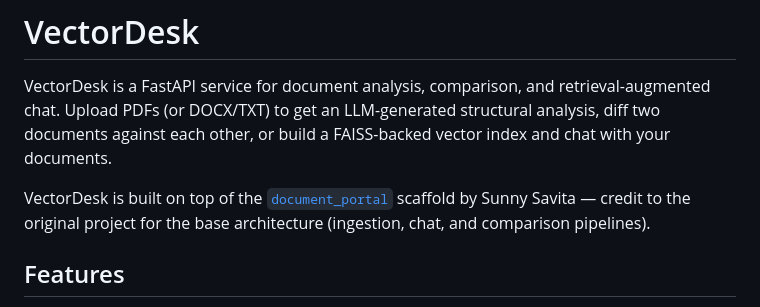
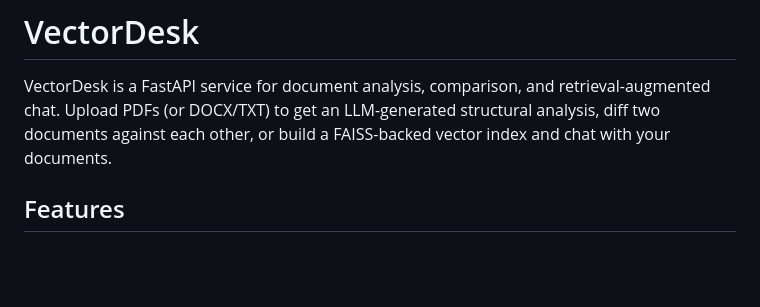
Before and after one commit to nnitinkumar/vector-desk, a Markdown page: README.md, the part around the change. GitHub-like rendering; blank space fills up the shorter version.

```diff
--- a/README.md
+++ b/README.md
@@ -2,7 +2,7 @@
 
 VectorDesk is a FastAPI service for document analysis, comparison, and retrieval-augmented chat. Upload PDFs (or DOCX/TXT) to get an LLM-generated structural analysis, diff two documents against each other, or build a FAISS-backed vector index and chat with your documents.
 
-VectorDesk is built on top of the [`document_portal`](https://github.com/sunnysavita10/document_portal) scaffold by Sunny Savita — credit to the original project for the base architecture (ingestion, chat, and comparison pipelines).
+
 
 ## Features
 
```
